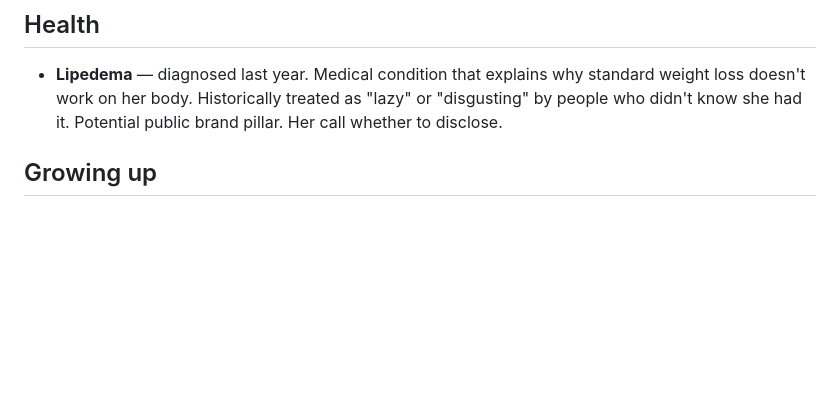
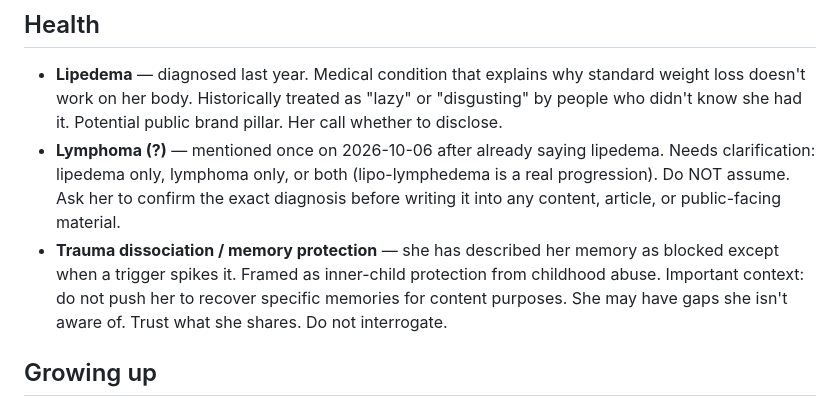
Before and after one commit to abc22192/Claude, a Markdown page: context/me.md, the part around the change. GitHub-like rendering; blank space fills up the shorter version.

```diff
--- a/context/me.md
+++ b/context/me.md
@@ -30,6 +30,8 @@ Solo BBW fetish content creator, 4-5 years in the business. Multiple niches: far
 
 ## Health
 - **Lipedema** — diagnosed last year. Medical condition that explains why standard weight loss doesn't work on her body. Historically treated as "lazy" or "disgusting" by people who didn't know she had it. Potential public brand pillar. Her call whether to disclose.
+- **Lymphoma (?)** — mentioned once on 2026-10-06 after already saying lipedema. Needs clarification: lipedema only, lymphoma only, or both (lipo-lymphedema is a real progression). Do NOT assume. Ask her to confirm the exact diagnosis before writing it into any content, article, or public-facing material.
+- **Trauma dissociation / memory protection** — she has described her memory as blocked except when a trigger spikes it. Framed as inner-child protection from childhood abuse. Important context: do not push her to recover specific memories for content purposes. She may have gaps she isn't aware of. Trust what she shares. Do not interrogate.
 
 ## Growing up
 - Plus-size her entire life. Developed extremely early (period at 8-9). Always back row in school pictures.
```
Also changed, not shown: memory/sessions/2026-10-06-foundation-session.md (+18 -9 lines).
